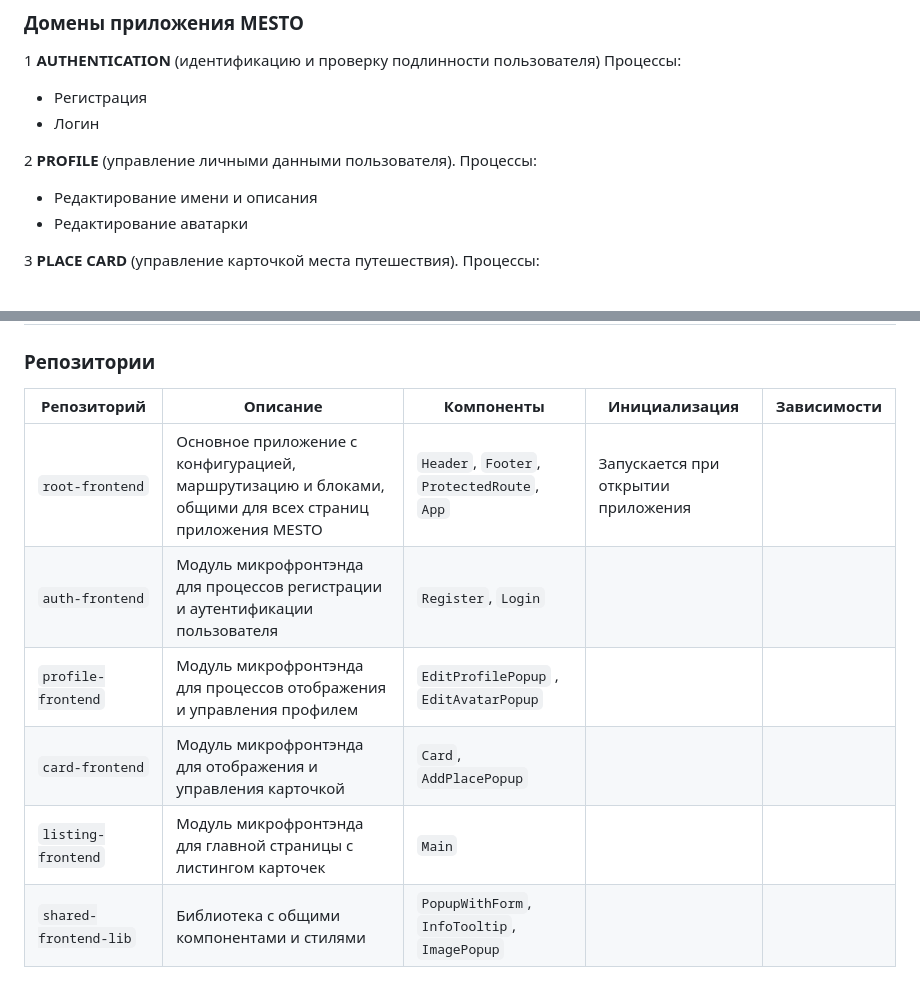
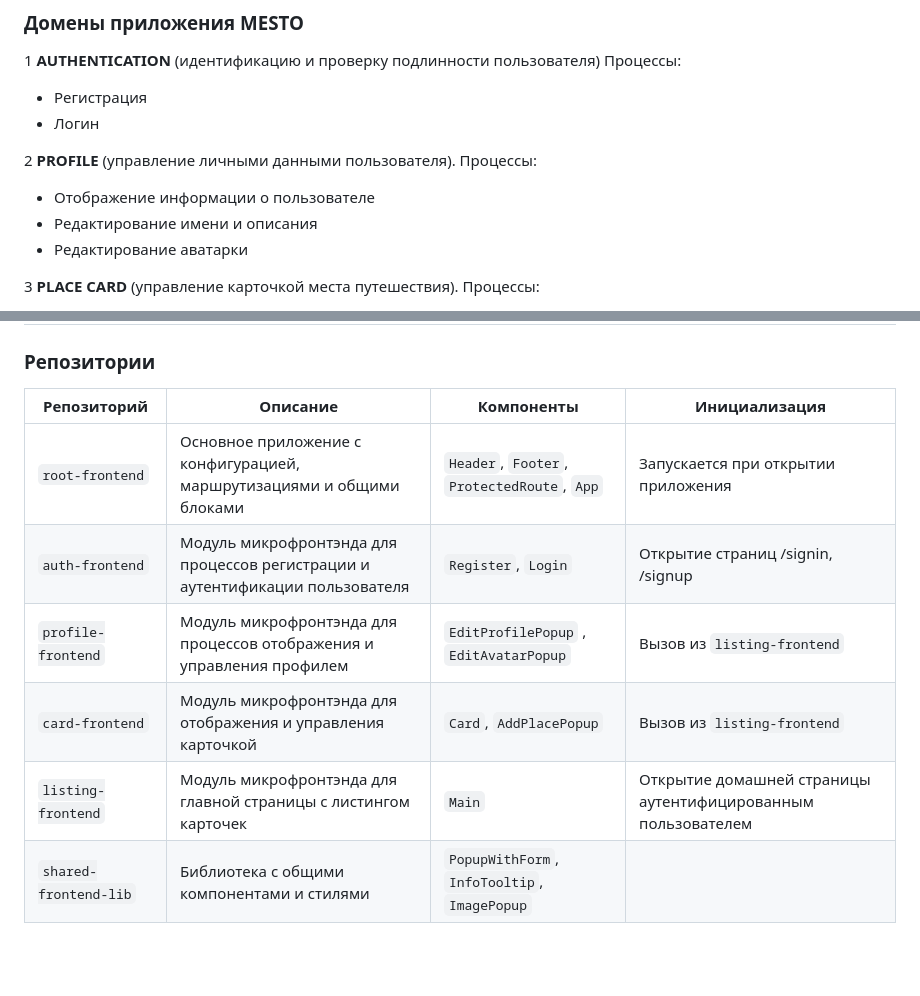
Before and after one commit to kseniasavier/architecture-sprint-1, a Markdown page: README.md, 2 parts joined by grey strips. Drawn GitHub-style; blank space fills up the shorter version.

````diff
--- a/README.md
+++ b/README.md
@@ -10,6 +10,7 @@
 - Логин
 
 2 **PROFILE** (управление личными данными пользователя). Процессы:
+- Отображение информации о пользователе
 - Редактирование имени и описания
 - Редактирование аватарки
 
@@ -39,11 +40,11 @@ TBD
 
 ### Репозитории
 
-|Репозиторий                |Описание|Компоненты|Инициализация|Зависимости|
-|---------------------------|--------|-------------|----------|-----------|
-|```root-frontend```        |Основное приложение с конфигурацией, маршрутизацию и блоками, общими для всех страниц приложения MESTO|```Header```, ```Footer```, ```ProtectedRoute```, ```App```|Запускается при открытии приложения|  |
-|```auth-frontend```        |Модуль микрофронтэнда для процессов регистрации и аутентификации пользователя|```Register```, ```Login```|  |  |
-|```profile-frontend```     |Модуль микрофронтэнда для процессов отображения и управления профилем|```EditProfilePopup``` , ```EditAvatarPopup```|  |
-|```card-frontend```        |Модуль микрофронтэнда для отображения и управления карточкой|```Card```, ```AddPlacePopup```|  |  |
-|```listing-frontend```     |Модуль микрофронтэнда для главной страницы с листингом карточек|```Main```|  |  |
-|```shared-frontend-lib```  |Библиотека с общими компонентами и стилями|```PopupWithForm```, ```InfoTooltip```, ```ImagePopup```|  |  |
+|Репозиторий                |Описание|Компоненты|Инициализация|
+|---------------------------|--------|-------------|----------|
+|```root-frontend```        |Основное приложение с конфигурацией, маршрутизациями и общими блоками        |```Header```, ```Footer```, ```ProtectedRoute```, ```App```|Запускается при открытии приложения|
+|```auth-frontend```        |Модуль микрофронтэнда для процессов регистрации и аутентификации пользователя|```Register```, ```Login```                                |Открытие страниц /signin, /signup  |
+|```profile-frontend```     |Модуль микрофронтэнда для процессов отображения и управления профилем        |```EditProfilePopup``` , ```EditAvatarPopup```             |Вызов из ```listing-frontend```    |
+|```card-frontend```        |Модуль микрофронтэнда для отображения и управления карточкой                 |```Card```, ```AddPlacePopup```                            |Вызов из ```listing-frontend```    |
+|```listing-frontend```     |Модуль микрофронтэнда для главной страницы с листингом карточек              |```Main```                                                 |Открытие домашней страницы аутентифицированным пользователем|
+|```shared-frontend-lib```  |Библиотека с общими компонентами и стилями                                   |```PopupWithForm```, ```InfoTooltip```, ```ImagePopup```   |  |
````
